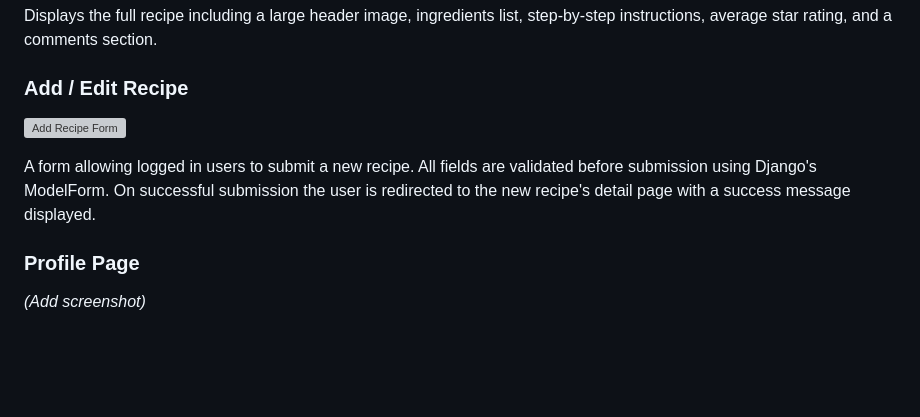
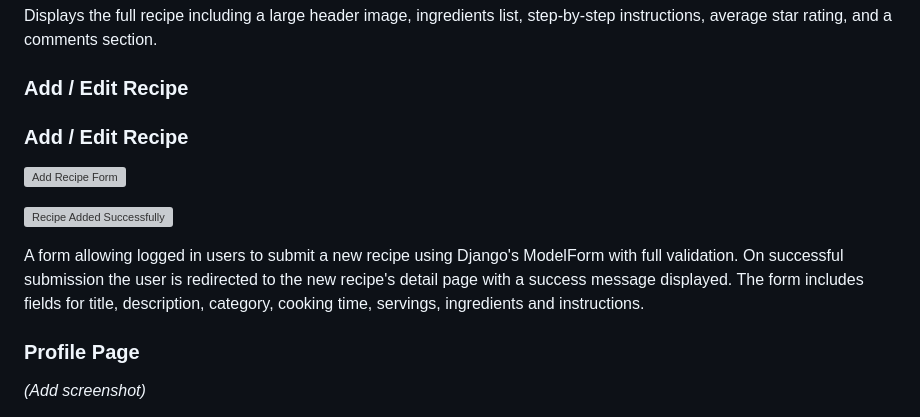
Before and after one commit to fahim2023/forkit, a Markdown page: README.md, the part around the change. Rendered like a GitHub page; blank space fills up the shorter version; grey boxes are pictures that could not be loaded.

Commit message:
Update README with add recipe feature documentation and screenshots

```diff
--- a/README.md
+++ b/README.md
@@ -247,12 +247,17 @@ Displays the full recipe including a large header image, ingredients list, step-
 
 ### Add / Edit Recipe
 
+### Add / Edit Recipe
+
 ![Add Recipe Form](documentation/images/features/add-recipe-form.png)
 
-A form allowing logged in users to submit a new recipe. All fields are
-validated before submission using Django's ModelForm. On successful
-submission the user is redirected to the new recipe's detail page with
-a success message displayed.
+![Recipe Added Successfully](documentation/images/features/add-recipe-success.png)
+
+A form allowing logged in users to submit a new recipe using Django's
+ModelForm with full validation. On successful submission the user is
+redirected to the new recipe's detail page with a success message
+displayed. The form includes fields for title, description, category,
+cooking time, servings, ingredients and instructions.
 
 ### Profile Page
 
```
